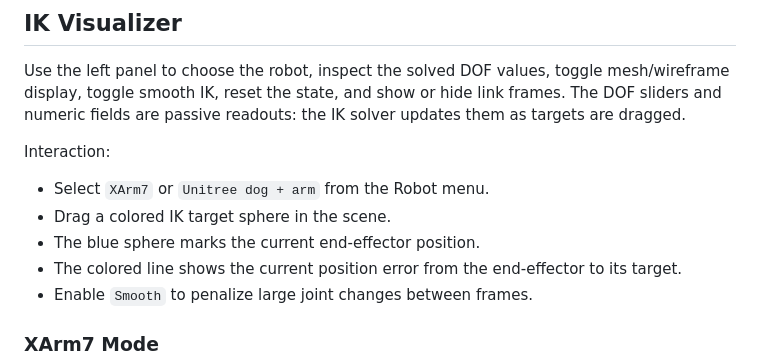
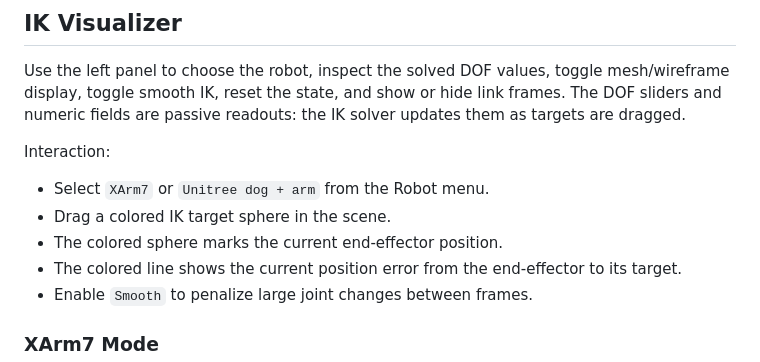
Before and after one commit to chen-dylan-liang/IK_Visualizer, a Markdown page: README.md, the part around one of its changes. Drawn GitHub-style.

```diff
--- a/README.md
+++ b/README.md
@@ -26,7 +26,7 @@ Interaction:
 
 - Select `XArm7` or `Unitree dog + arm` from the Robot menu.
 - Drag a colored IK target sphere in the scene.
-- The blue sphere marks the current end-effector position.
+- The colored sphere marks the current end-effector position.
 - The colored line shows the current position error from the end-effector to its target.
 - Enable `Smooth` to penalize large joint changes between frames.
 
```
Also changed, not shown: other parts of README.md (+12 -12 lines).
